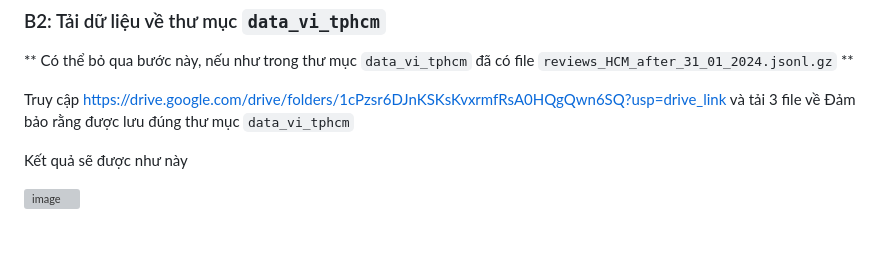
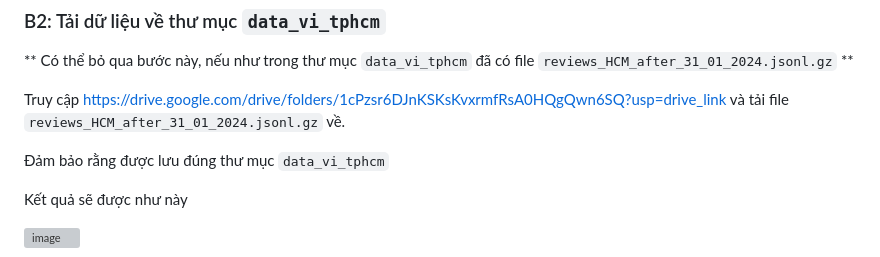
Before and after one commit to NunNunIT/IE212.O11.Group7, a Markdown page: README.md, the part around the change. Rendered like a GitHub page; blank space fills up the shorter version; grey boxes are pictures that could not be loaded.

Commit message:
Update README.md
Finish project

````diff
--- a/README.md
+++ b/README.md
@@ -49,7 +49,8 @@ git clone https://github.com/NunNunIT/IE212.O11.Group7.git
 ### B2: Tải dữ liệu về thư mục ```data_vi_tphcm```
 ** Có thể bỏ qua bước này, nếu như trong thư mục ```data_vi_tphcm``` đã có file ```reviews_HCM_after_31_01_2024.jsonl.gz``` **
 
-Truy cập https://drive.google.com/drive/folders/1cPzsr6DJnKSKsKvxrmfRsA0HQgQwn6SQ?usp=drive_link và tải 3 file về
+Truy cập https://drive.google.com/drive/folders/1cPzsr6DJnKSKsKvxrmfRsA0HQgQwn6SQ?usp=drive_link và tải file ```reviews_HCM_after_31_01_2024.jsonl.gz``` về.
+
 Đảm bảo rằng được lưu đúng thư mục ```data_vi_tphcm```
 
 Kết quả sẽ được như này
````
